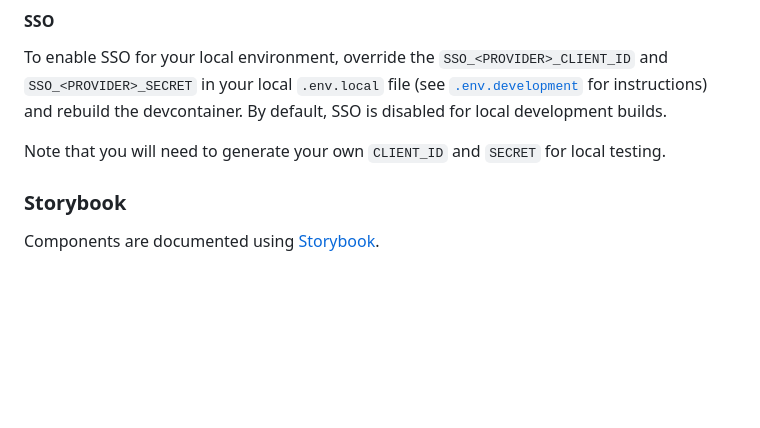
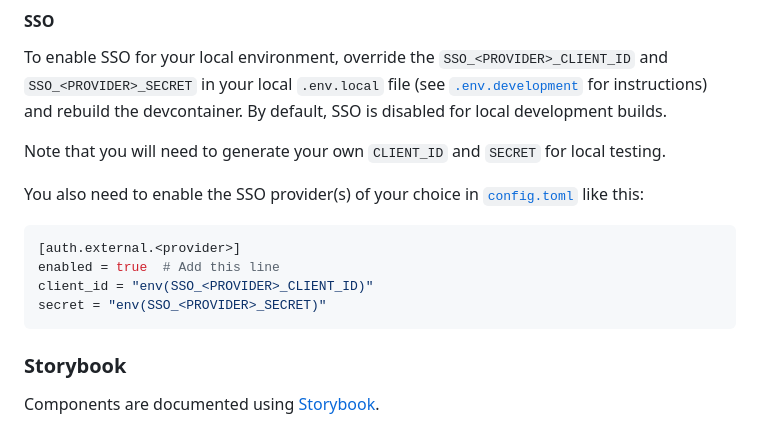
Before and after one commit to dansdata-se/portal, a Markdown page: README.md, the part around the change. Rendered like a GitHub page; blank space fills up the shorter version.

````diff
--- a/README.md
+++ b/README.md
@@ -47,6 +47,15 @@ the devcontainer. By default, SSO is disabled for local development builds.
 
 Note that you will need to generate your own `CLIENT_ID` and `SECRET` for local testing.
 
+You also need to enable the SSO provider(s) of your choice in [`config.toml`](./supabase/config.toml) like this:
+
+```toml
+[auth.external.<provider>]
+enabled = true  # Add this line
+client_id = "env(SSO_<PROVIDER>_CLIENT_ID)"
+secret = "env(SSO_<PROVIDER>_SECRET)"
+```
+
 ### Storybook
 
 Components are documented using [Storybook](https://storybook.js.org/).
````
Also changed, not shown: public/images/sso/facebook.png (added), public/images/sso/github-light.png (added), public/images/sso/github.png (added), 4 other files.
